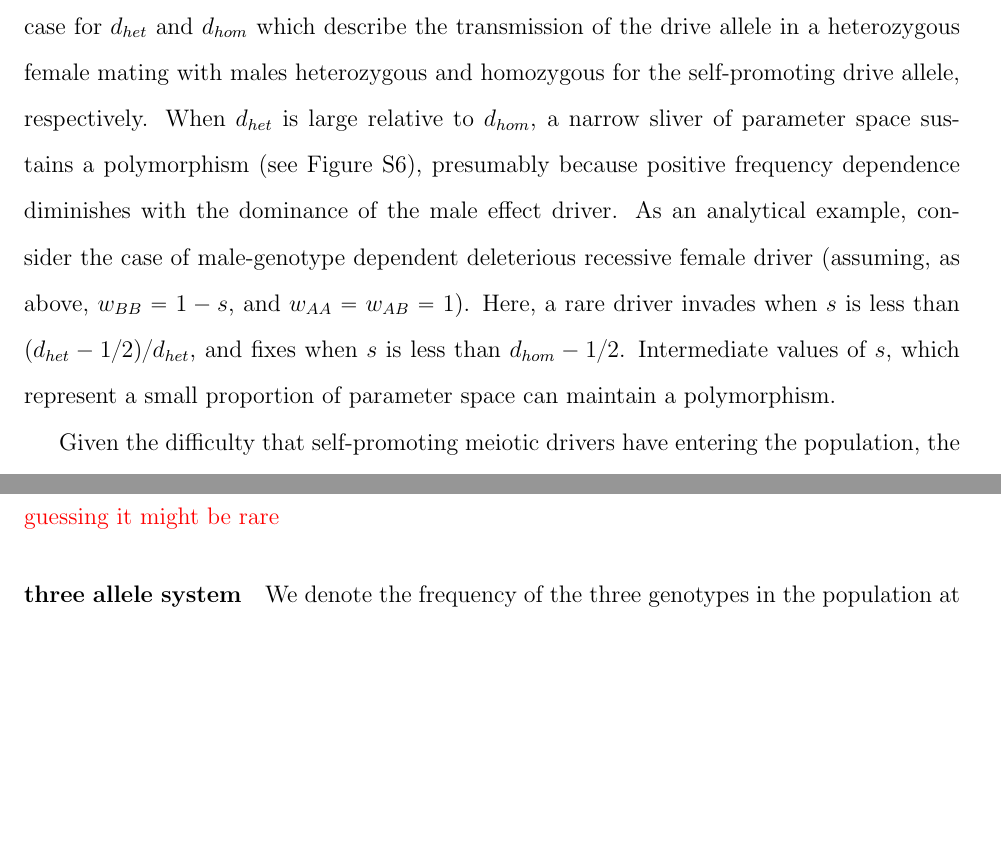
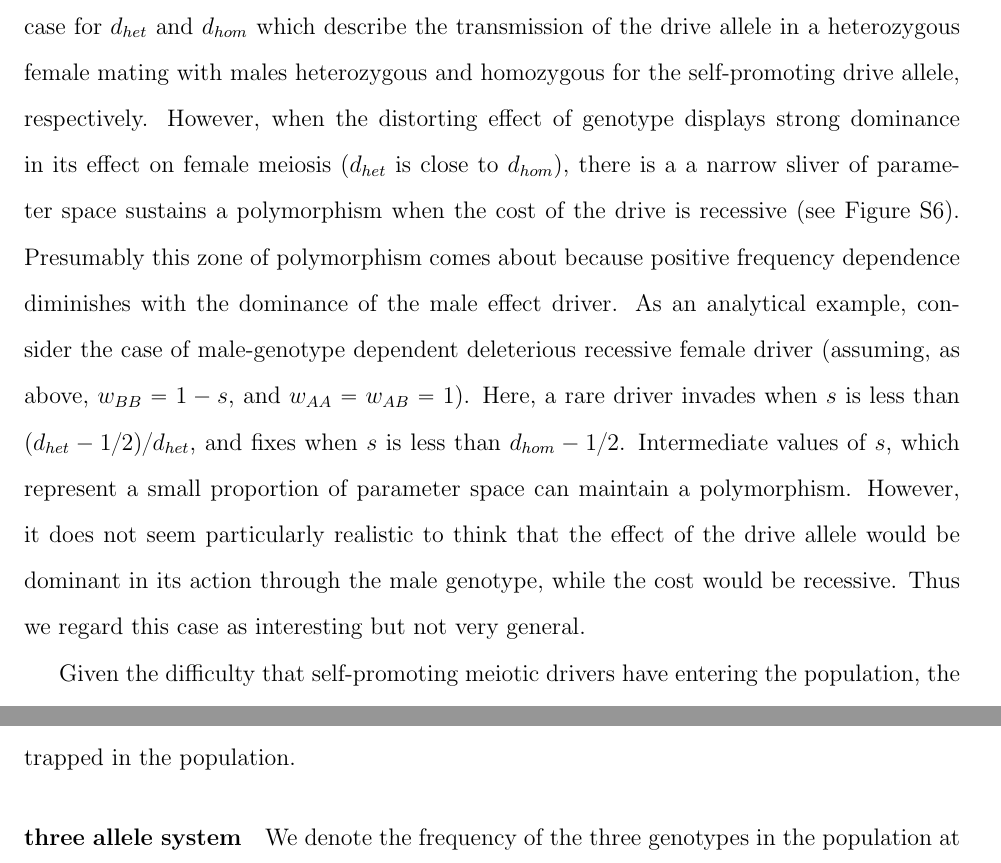
Before and after one commit to cooplab/sperm_dependant_drive, a LaTeX document (writeup_and_notes/male_dependent_drive.tex): two parts of pages 6 and 16 of 21 before the commit and two parts of pages 6 and 16 of 22 after it, joined at a grey line, cut so that both start at the same text, the shorter picture padded with empty space. Compiled offline with pdfLaTeX.

Commit message:
edited male geno. text

```diff
--- a/writeup_and_notes/male_dependent_drive.tex
+++ b/writeup_and_notes/male_dependent_drive.tex
@@ -243,12 +241,21 @@ Although the allelic identity of sperm could plausibly influence the outcome of
 %	when this dominance is high, a narrow sliver of parameter space sustaining a polymorphism emerges (see Figure S\ref{Effect_of_dominance})
  %presumably because positive frequency dependence diminishes with the dominance of the male effect driver.
 This male-genotype dependent model requires one additional parameter, as we exchange $d$ in the sperm dependent case for $d_{het}$ and $d_{hom}$ which describe the transmission of the drive allele in a heterozygous female mating with males heterozygous and homozygous for the self-promoting drive allele, respectively.
-When $d_{het}$ is large relative to $d_{hom}$, a narrow sliver of parameter space sustains a polymorphism (see Figure S\ref{Effect_of_dominance}), presumably because positive frequency dependence diminishes with the dominance of the male effect driver.
+However, when
+the distorting effect of genotype displays strong dominance in its
+effect on female meiosis ($d_{het}$ is close to $d_{hom}$),
+there is a a narrow sliver of parameter space sustains a polymorphism
+when the cost of the drive is recessive
+(see Figure S\ref{Effect_of_dominance}).
+Presumably this zone of polymorphism comes about because positive frequency dependence diminishes with the dominance of the male effect driver.
 As an analytical example, consider the case of male-genotype dependent deleterious recessive female driver
 	(assuming, as above, $w_{BB}=1-s$, and $w_{AA}=w_{AB}=1$).
 Here, a rare driver invades when $s$ is less than $(d_{het}-1/2)/d_{het}$, and fixes when $s$ is less than $d_{hom} - 1/2$.
 Intermediate values of $s$, which represent a small proportion of parameter space can maintain a polymorphism.
-
+However, it does not seem particularly realistic to think that the
+effect of the drive allele would be dominant in its action through the
+male genotype, while the cost would be recessive. Thus we regard this
+case as interesting but not very general.
 
 %\gc{Add short paragraph about sex chromosomes here? XY systems don't care. ZW systems (males ZZ, females ZW). If there is
 %sex ratio distortion how could this play out?}
@@ -624,8 +630,7 @@ by sperm from heterozygote males, where the sperm do not themselves
 carry the allele. But as the B allele becomes common it will frequently be
 present in the homozygous state in males, and so will be unable to
 avoid the production of unfit homozygote zygotes leaving it trapped in
-the population. \gc{Perhaps we should show the equil. freq. in the
-  fig, as I'm guessing it might be rare}
+the population.
 
 \paragraph{three allele system}
 %$x_{AA}$, $x_{AB}$,$x_{AB'}$, $w_{BB'} x_{BB'}$, $w_{B'B'} x_{BB}$, $w_{B'B'} x_{B'B'}$
```
Also changed, not shown: writeup_and_notes/male_dependent_drive.tex (9 more changed lines).
